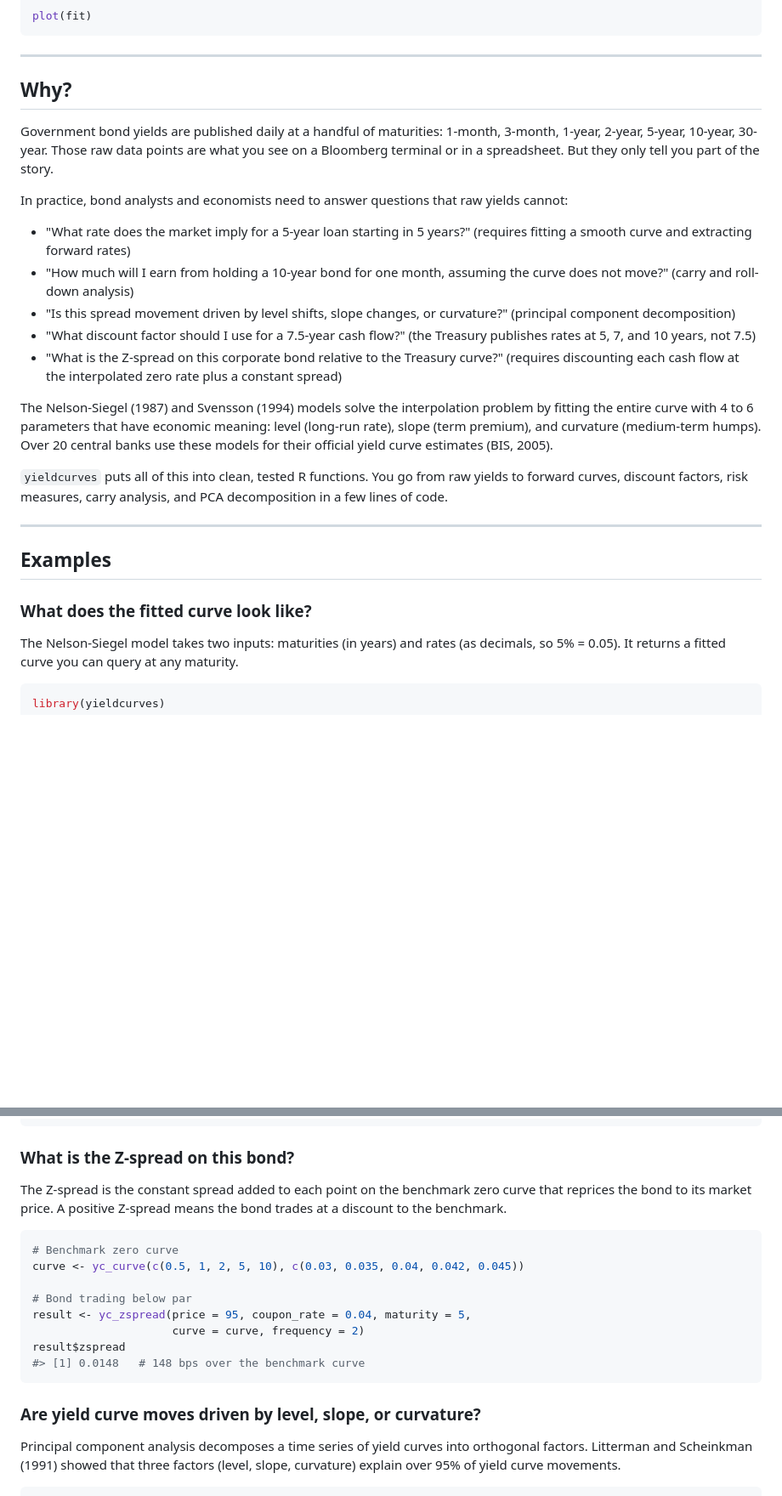
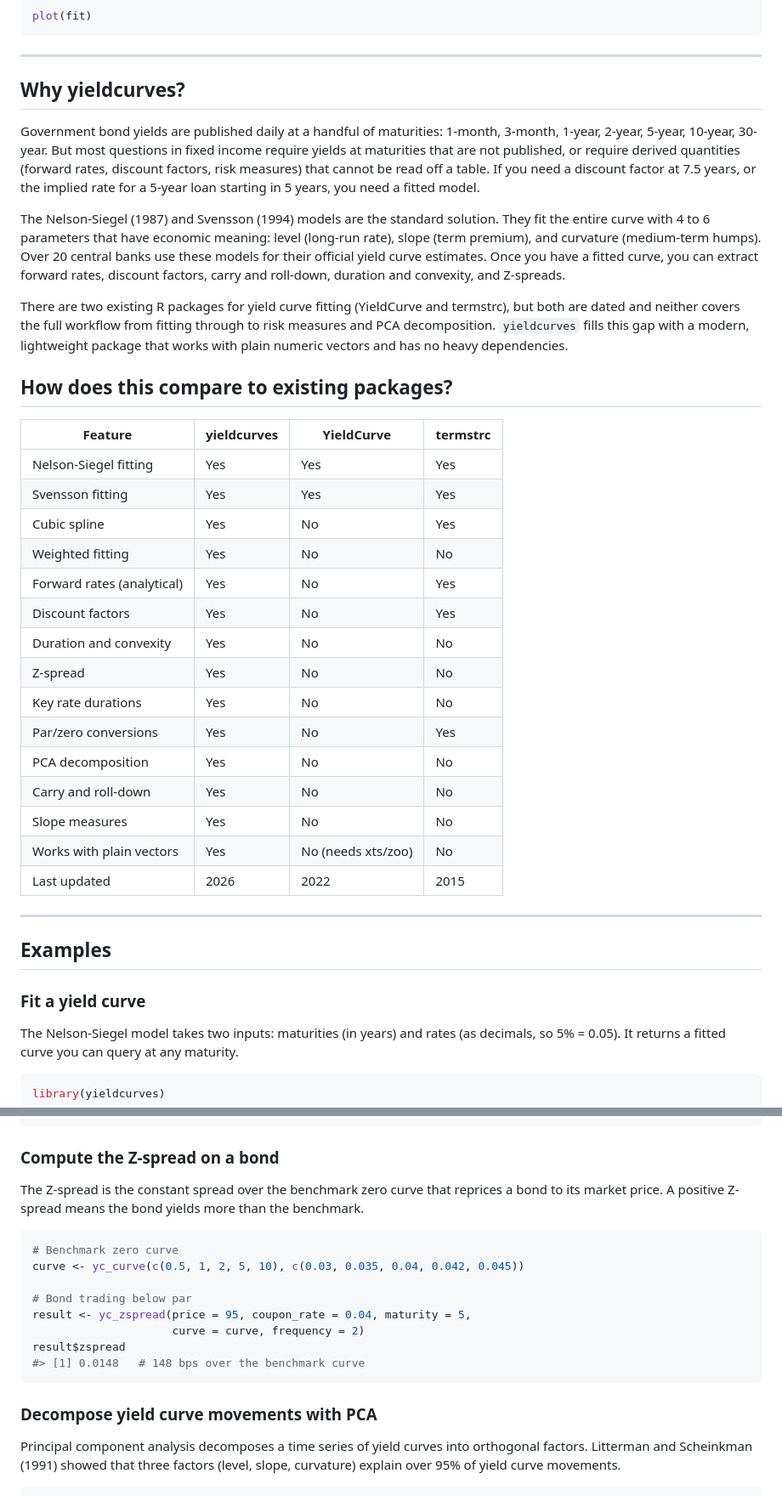
Before and after one commit to charlescoverdale/yieldcurves, a Markdown page: README.md, 2 parts joined by grey strips. Shown at 85% size. GitHub-like rendering; blank space fills up the shorter version.

Commit message:
Rewrite README: fix Why heading, move comparison table up, improve data section, consistent structure

````diff
--- a/README.md
+++ b/README.md
@@ -37,27 +35,39 @@ plot(fit)
 
 ---
 
-## Why?
+## Why yieldcurves?
 
-Government bond yields are published daily at a handful of maturities: 1-month, 3-month, 1-year, 2-year, 5-year, 10-year, 30-year. Those raw data points are what you see on a Bloomberg terminal or in a spreadsheet. But they only tell you part of the story.
+Government bond yields are published daily at a handful of maturities: 1-month, 3-month, 1-year, 2-year, 5-year, 10-year, 30-year. But most questions in fixed income require yields at maturities that are not published, or require derived quantities (forward rates, discount factors, risk measures) that cannot be read off a table. If you need a discount factor at 7.5 years, or the implied rate for a 5-year loan starting in 5 years, you need a fitted model.
 
-In practice, bond analysts and economists need to answer questions that raw yields cannot:
+The Nelson-Siegel (1987) and Svensson (1994) models are the standard solution. They fit the entire curve with 4 to 6 parameters that have economic meaning: level (long-run rate), slope (term premium), and curvature (medium-term humps). Over 20 central banks use these models for their official yield curve estimates. Once you have a fitted curve, you can extract forward rates, discount factors, carry and roll-down, duration and convexity, and Z-spreads.
 
-- "What rate does the market imply for a 5-year loan starting in 5 years?" (requires fitting a smooth curve and extracting forward rates)
-- "How much will I earn from holding a 10-year bond for one month, assuming the curve does not move?" (carry and roll-down analysis)
-- "Is this spread movement driven by level shifts, slope changes, or curvature?" (principal component decomposition)
-- "What discount factor should I use for a 7.5-year cash flow?" (the Treasury publishes rates at 5, 7, and 10 years, not 7.5)
-- "What is the Z-spread on this corporate bond relative to the Treasury curve?" (requires discounting each cash flow at the interpolated zero rate plus a constant spread)
+There are two existing R packages for yield curve fitting (YieldCurve and termstrc), but both are dated and neither covers the full workflow from fitting through to risk measures and PCA decomposition. `yieldcurves` fills this gap with a modern, lightweight package that works with plain numeric vectors and has no heavy dependencies.
 
-The Nelson-Siegel (1987) and Svensson (1994) models solve the interpolation problem by fitting the entire curve with 4 to 6 parameters that have economic meaning: level (long-run rate), slope (term premium), and curvature (medium-term humps). Over 20 central banks use these models for their official yield curve estimates (BIS, 2005).
+## How does this compare to existing packages?
 
-`yieldcurves` puts all of this into clean, tested R functions. You go from raw yields to forward curves, discount factors, risk measures, carry analysis, and PCA decomposition in a few lines of code.
+| Feature | yieldcurves | YieldCurve | termstrc |
+|---------|-------------|------------|----------|
+| Nelson-Siegel fitting | Yes | Yes | Yes |
+| Svensson fitting | Yes | Yes | Yes |
+| Cubic spline | Yes | No | Yes |
+| Weighted fitting | Yes | No | No |
+| Forward rates (analytical) | Yes | No | Yes |
+| Discount factors | Yes | No | Yes |
+| Duration and convexity | Yes | No | No |
+| Z-spread | Yes | No | No |
+| Key rate durations | Yes | No | No |
+| Par/zero conversions | Yes | No | Yes |
+| PCA decomposition | Yes | No | No |
+| Carry and roll-down | Yes | No | No |
+| Slope measures | Yes | No | No |
+| Works with plain vectors | Yes | No (needs xts/zoo) | No |
+| Last updated | 2026 | 2022 | 2015 |
 
 ---
 
 ## Examples
 
-### What does the fitted curve look like?
+### Fit a yield curve
 
 The Nelson-Siegel model takes two inputs: maturities (in years) and rates (as decimals, so 5% = 0.05). It returns a fitted curve you can query at any maturity.
 
@@ -135,9 +145,9 @@ yc_bond_duration(face = 100, coupon_rate = 0.05, maturity = 10,
 #> [1] 104.01
 ```
 
-### What is the Z-spread on this bond?
+### Compute the Z-spread on a bond
 
-The Z-spread is the constant spread added to each point on the benchmark zero curve that reprices the bond to its market price. A positive Z-spread means the bond trades at a discount to the benchmark.
+The Z-spread is the constant spread over the benchmark zero curve that reprices a bond to its market price. A positive Z-spread means the bond yields more than the benchmark.
 
 ```r
 # Benchmark zero curve
@@ -150,7 +160,7 @@ result$zspread
 #> [1] 0.0148   # 148 bps over the benchmark curve
 ```
 
-### Are yield curve moves driven by level, slope, or curvature?
+### Decompose yield curve movements with PCA
 
 Principal component analysis decomposes a time series of yield curves into orthogonal factors. Litterman and Scheinkman (1991) showed that three factors (level, slope, curvature) explain over 95% of yield curve movements.
 
````
Also changed, not shown: other parts of README.md (+35 -63 lines).
